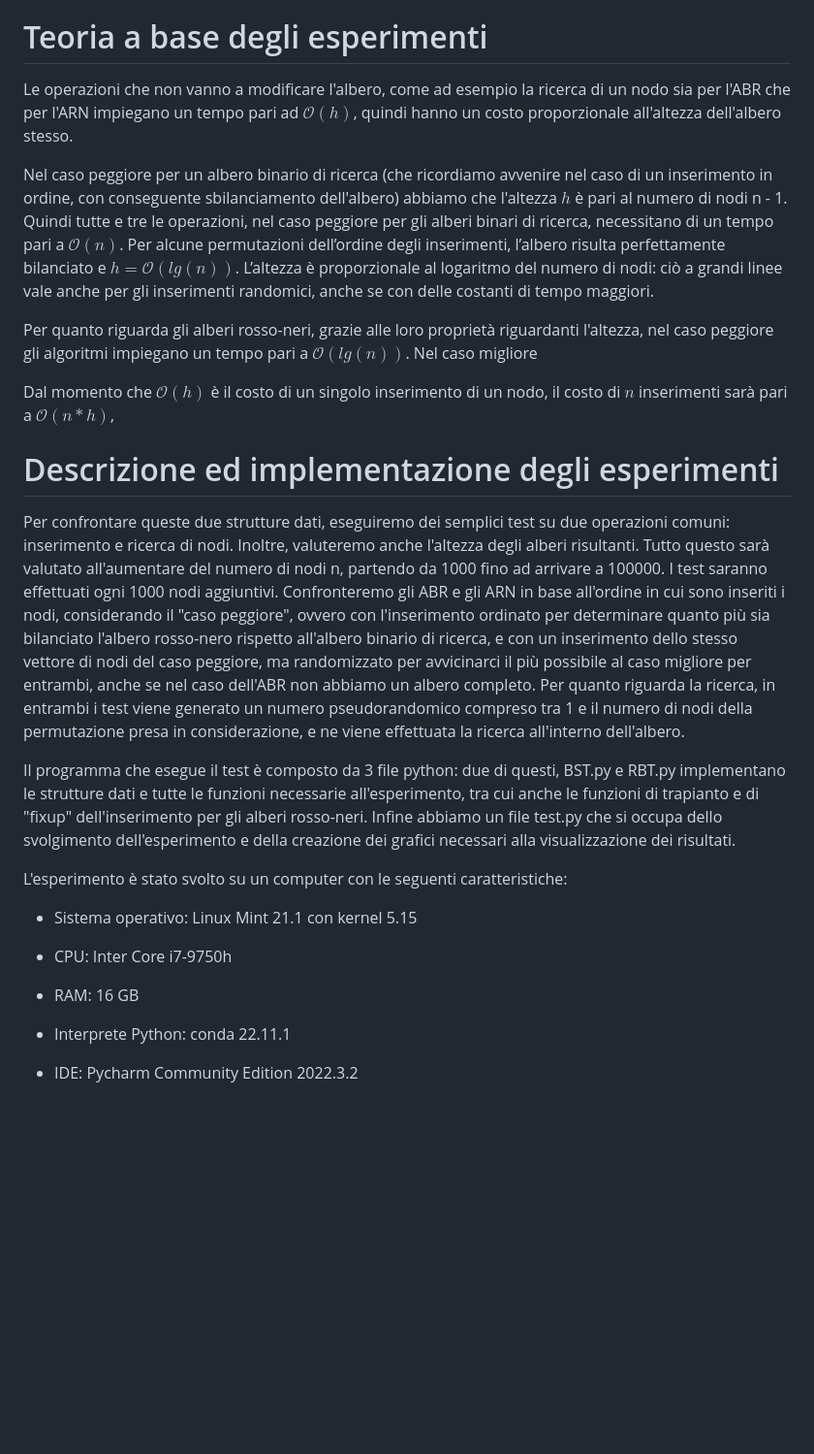
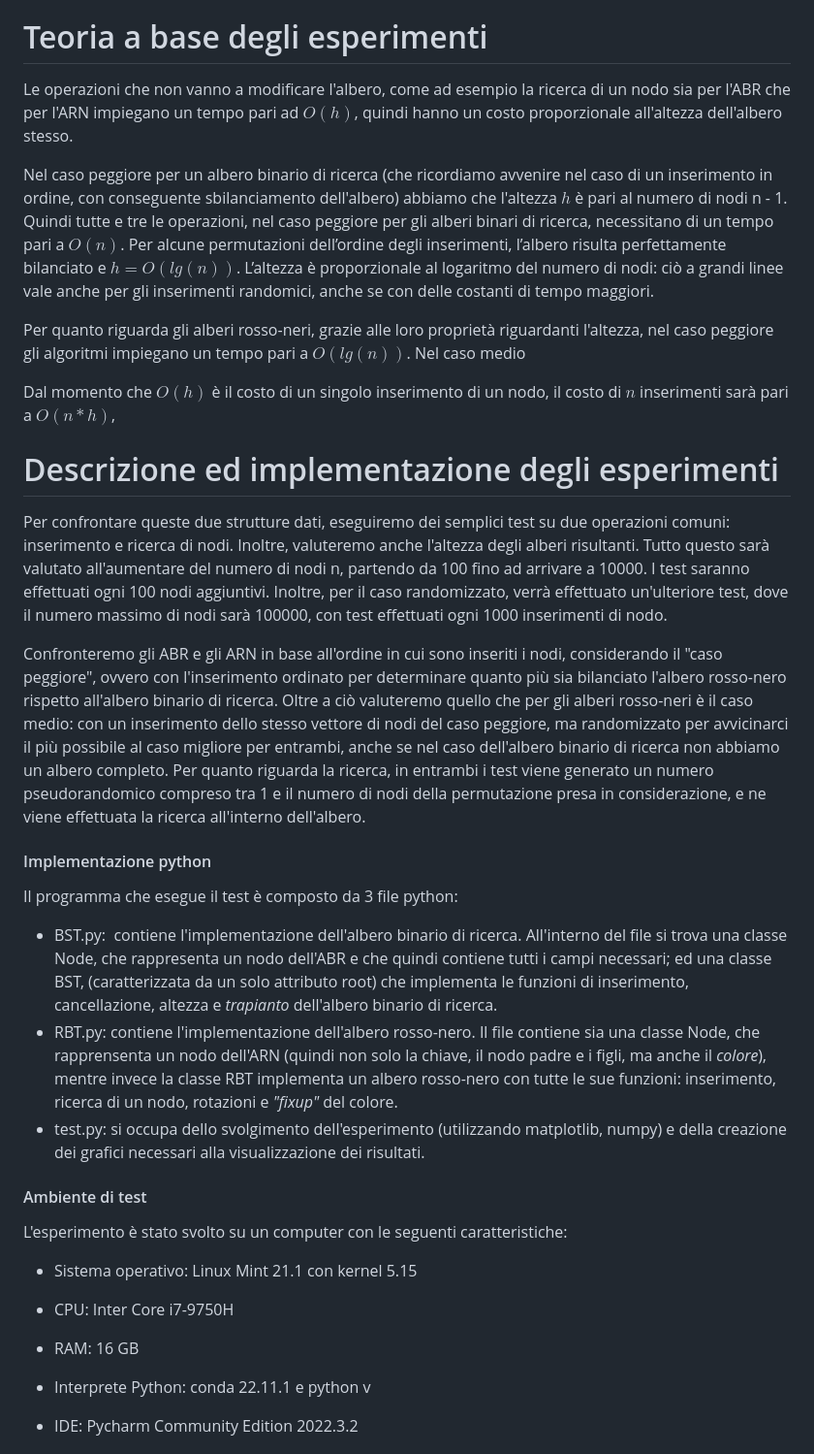
Before and after one commit to ltocca/BST_vs_RBT, a Markdown page: rel/relazione.md, the part around the change printed below. Shown: that part at 97% size. GitHub-like rendering; blank space fills up the shorter version.

```diff
--- a/rel/relazione.md
+++ b/rel/relazione.md
@@ -45,32 +52,41 @@ Per un nodo di un albero rosso-nero è possibile definire due tipi di altezze: $
 
 # Teoria a base degli esperimenti
 
-Le operazioni che non vanno a modificare l'albero, come ad esempio la ricerca di un nodo sia per l'ABR che per l'ARN impiegano un tempo pari ad $\mathcal{O}(h)$, quindi hanno un costo proporzionale all'altezza dell'albero stesso.
+Le operazioni che non vanno a modificare l'albero, come ad esempio la ricerca di un nodo sia per l'ABR che per l'ARN impiegano un tempo pari ad ${O}(h)$, quindi hanno un costo proporzionale all'altezza dell'albero stesso.
 
-Nel caso peggiore per un albero binario di ricerca (che ricordiamo avvenire nel caso di un inserimento in ordine, con conseguente sbilanciamento dell'albero) abbiamo che l'altezza $h$ è pari al numero di nodi n - 1. Quindi tutte e tre le operazioni, nel caso peggiore per gli alberi binari di ricerca, necessitano di un tempo pari a $\mathcal{O}(n)$. Per alcune permutazioni dell’ordine degli inserimenti, l’albero risulta perfettamente bilanciato e $h = \mathcal{O}(lg(n))$. L’altezza è proporzionale al logaritmo del numero di nodi: ciò a grandi linee vale anche per gli inserimenti randomici, anche se con delle costanti di tempo maggiori.
+Nel caso peggiore per un albero binario di ricerca (che ricordiamo avvenire nel caso di un inserimento in ordine, con conseguente sbilanciamento dell'albero) abbiamo che l'altezza $h$ è pari al numero di nodi n - 1. Quindi tutte e tre le operazioni, nel caso peggiore per gli alberi binari di ricerca, necessitano di un tempo pari a ${O}(n)$. Per alcune permutazioni dell’ordine degli inserimenti, l’albero risulta perfettamente bilanciato e $h = {O}(lg(n))$. L’altezza è proporzionale al logaritmo del numero di nodi: ciò a grandi linee vale anche per gli inserimenti randomici, anche se con delle costanti di tempo maggiori.
 
-Per quanto riguarda gli alberi rosso-neri, grazie alle loro proprietà riguardanti l'altezza, nel caso peggiore gli algoritmi impiegano un tempo pari a $\mathcal{O}(lg(n))$. Nel caso migliore
+Per quanto riguarda gli alberi rosso-neri, grazie alle loro proprietà riguardanti l'altezza, nel caso peggiore gli algoritmi impiegano un tempo pari a ${O}(lg(n))$. Nel caso medio
 
-Dal momento che $\mathcal{O}(h)$ è il costo di un singolo inserimento di un nodo, il costo di $n$ inserimenti sarà pari a $\mathcal{O}(n*h)$,
+Dal momento che ${O}(h)$ è il costo di un singolo inserimento di un nodo, il costo di $n$ inserimenti sarà pari a ${O}(n*h)$,
 
 # Descrizione ed implementazione degli esperimenti
 
 Per confrontare queste due strutture dati, eseguiremo dei semplici test su due operazioni comuni: inserimento e ricerca di nodi. Inoltre, valuteremo anche l'altezza degli alberi risultanti.
-Tutto questo sarà valutato all'aumentare del numero di nodi n, partendo da 1000 fino ad arrivare a 100000. I test saranno effettuati ogni 1000 nodi aggiuntivi.
-Confronteremo gli ABR e gli ARN in base all'ordine in cui sono inseriti i nodi, considerando il "caso peggiore", ovvero con l'inserimento ordinato per determinare quanto più sia bilanciato l'albero rosso-nero rispetto all'albero binario di ricerca, e con un inserimento dello stesso vettore di nodi del caso peggiore, ma randomizzato per avvicinarci il più possibile al caso migliore per entrambi, anche se nel caso dell'ABR non abbiamo un albero completo.
+Tutto questo sarà valutato all'aumentare del numero di nodi n, partendo da 100 fino ad arrivare a 10000. I test saranno effettuati ogni 100 nodi aggiuntivi. Inoltre, per il caso randomizzato, verrà effettuato un'ulteriore test, dove il numero massimo di nodi sarà 100000, con test effettuati ogni 1000 inserimenti di nodo.
+
+Confronteremo gli ABR e gli ARN in base all'ordine in cui sono inseriti i nodi, considerando il "caso peggiore", ovvero con l'inserimento ordinato per determinare quanto più sia bilanciato l'albero rosso-nero rispetto all'albero binario di ricerca. Oltre a ciò valuteremo quello che per gli alberi rosso-neri è il caso medio: con un inserimento dello stesso vettore di nodi del caso peggiore, ma randomizzato per avvicinarci il più possibile al caso migliore per entrambi, anche se nel caso dell'albero binario di ricerca non abbiamo un albero completo.
 Per quanto riguarda la ricerca, in entrambi i test viene generato un numero pseudorandomico compreso tra 1 e il numero di nodi della permutazione presa in considerazione, e ne viene effettuata la ricerca all'interno dell'albero.
 
-Il programma che esegue il test è composto da 3 file python: due di questi, BST.py e RBT.py implementano le strutture dati e tutte le funzioni necessarie all'esperimento, tra cui anche le funzioni di trapianto e di "fixup" dell'inserimento per gli alberi rosso-neri. Infine abbiamo un file test.py che si occupa dello svolgimento dell'esperimento e della creazione dei grafici necessari alla visualizzazione dei risultati.
+#### Implementazione python
+
+Il programma che esegue il test è composto da 3 file python:
+
+- BST.py:  contiene l'implementazione dell'albero binario di ricerca. All'interno del file si trova una classe Node, che rappresenta un nodo dell'ABR e che quindi contiene tutti i campi necessari; ed una classe BST, (caratterizzata da un solo attributo root) che implementa le funzioni di inserimento, cancellazione, altezza e *trapianto* dell'albero binario di ricerca.
+- RBT.py: contiene l'implementazione dell'albero rosso-nero. Il file contiene sia una classe Node, che rapprensenta un nodo dell'ARN (quindi non solo la chiave, il nodo padre e i figli, ma anche il *colore*), mentre invece la classe RBT implementa un albero rosso-nero con tutte le sue funzioni: inserimento, ricerca di un nodo, rotazioni e *"fixup"* del colore.
+- test.py: si occupa dello svolgimento dell'esperimento (utilizzando matplotlib, numpy) e della creazione dei grafici necessari alla visualizzazione dei risultati.
+
+#### Ambiente di test
 
 L'esperimento è stato svolto su un computer con le seguenti caratteristiche:
 
 - Sistema operativo: Linux  Mint 21.1 con kernel 5.15
 
-- CPU: Inter Core i7-9750h
+- CPU: Inter Core i7-9750H
 
 - RAM: 16 GB
 
-- Interprete Python: conda 22.11.1
+- Interprete Python: conda 22.11.1 e python v
 
 - IDE: Pycharm Community Edition 2022.3.2
 
```
Also changed, not shown: other parts of rel/relazione.md (+13 -4 lines).
